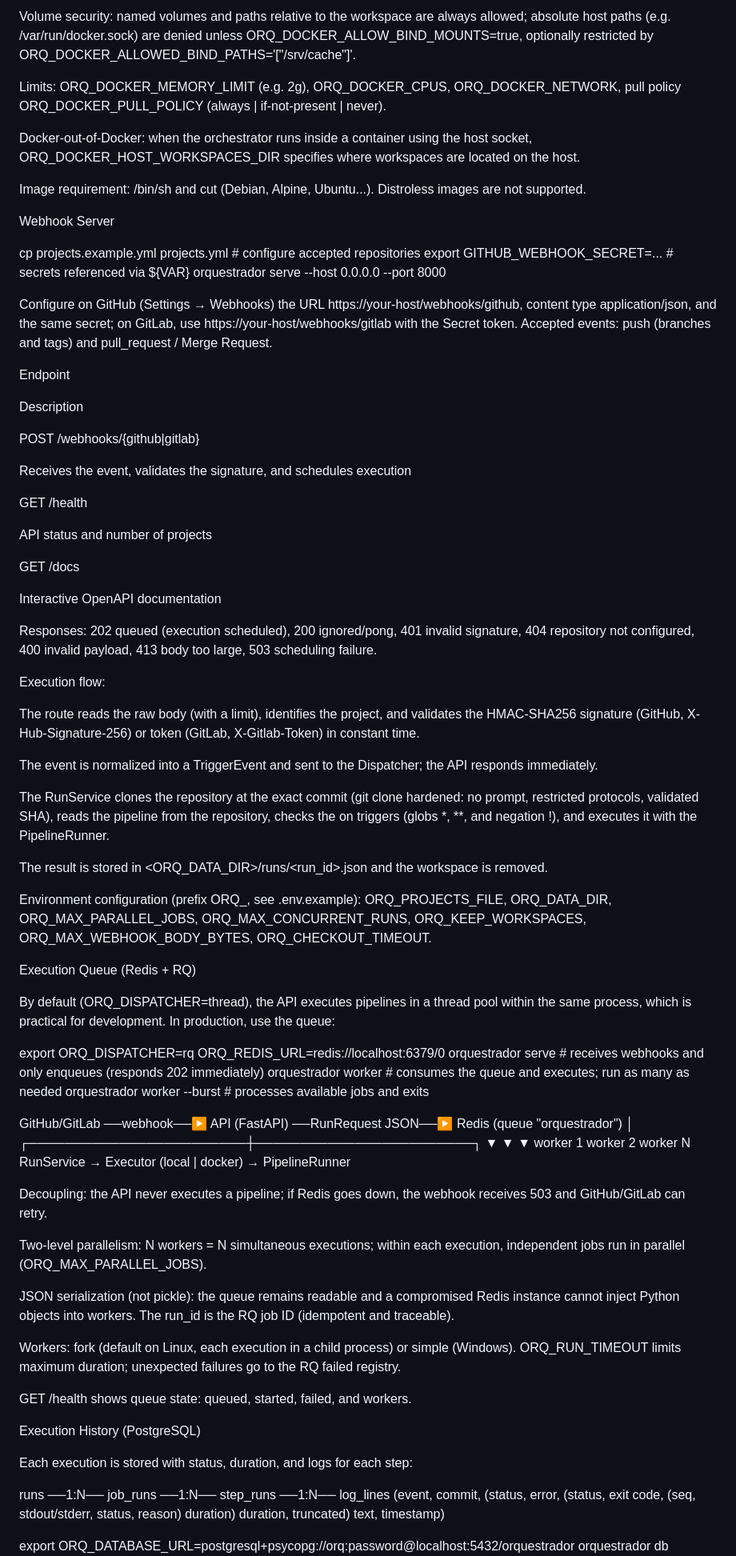
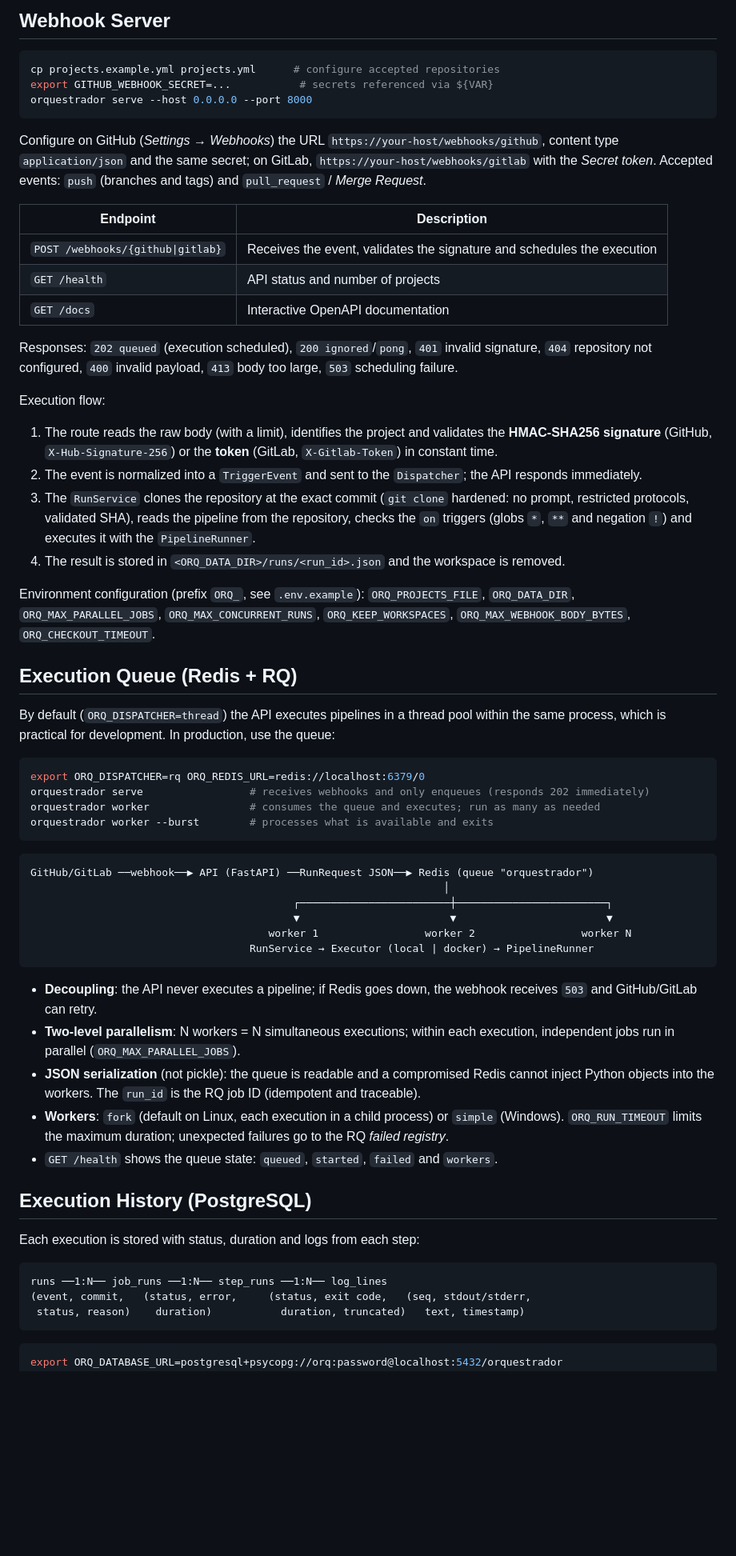
Before and after one commit to itsAntonioDev/Orquestrador, a Markdown page: README.md, the part around one of its changes. Shown at 80% size. Drawn GitHub-style; blank space fills up the shorter version.

````diff
--- a/README.md
+++ b/README.md
@@ -96,83 +75,67 @@ Timeout/cancellation: the step process tree is killed inside the container (via
 
-Volume security: named volumes and paths relative to the workspace are always allowed; absolute host paths (e.g. /var/run/docker.sock) are denied unless ORQ_DOCKER_ALLOW_BIND_MOUNTS=true, optionally restricted by ORQ_DOCKER_ALLOWED_BIND_PATHS='["/srv/cache"]'.
+## Webhook Server
 
-Limits: ORQ_DOCKER_MEMORY_LIMIT (e.g. 2g), ORQ_DOCKER_CPUS, ORQ_DOCKER_NETWORK, pull policy ORQ_DOCKER_PULL_POLICY (always | if-not-present | never).
-
-Docker-out-of-Docker: when the orchestrator runs inside a container using the host socket, ORQ_DOCKER_HOST_WORKSPACES_DIR specifies where workspaces are located on the host.
-
-Image requirement: /bin/sh and cut (Debian, Alpine, Ubuntu...). Distroless images are not supported.
-
-Webhook Server
-
+```bash
 cp projects.example.yml projects.yml      # configure accepted repositories
 export GITHUB_WEBHOOK_SECRET=...           # secrets referenced via ${VAR}
 orquestrador serve --host 0.0.0.0 --port 8000
+```
 
-Configure on GitHub (Settings → Webhooks) the URL https://your-host/webhooks/github, content type application/json, and the same secret; on GitLab, use https://your-host/webhooks/gitlab with the Secret token. Accepted events: push (branches and tags) and pull_request / Merge Request.
+Configure on GitHub (*Settings → Webhooks*) the URL `https://your-host/webhooks/github`, content type `application/json` and the same secret; on GitLab, `https://your-host/webhooks/gitlab` with the *Secret token*. Accepted events: `push` (branches and tags) and `pull_request` / *Merge Request*.
 
-Endpoint
+| Endpoint | Description |
+|----------|-----------|
+| `POST /webhooks/{github\|gitlab}` | Receives the event, validates the signature and schedules the execution |
+| `GET /health` | API status and number of projects |
+| `GET /docs` | Interactive OpenAPI documentation |
 
-Description
-
-POST /webhooks/{github|gitlab}
-
-Receives the event, validates the signature, and schedules execution
-
-GET /health
-
-API status and number of projects
-
-GET /docs
-
-Interactive OpenAPI documentation
-
-Responses: 202 queued (execution scheduled), 200 ignored/pong, 401 invalid signature, 404 repository not configured, 400 invalid payload, 413 body too large, 503 scheduling failure.
+Responses: `202 queued` (execution scheduled), `200 ignored`/`pong`, `401` invalid signature, `404` repository not configured, `400` invalid payload, `413` body too large, `503` scheduling failure.
 
 Execution flow:
 
-The route reads the raw body (with a limit), identifies the project, and validates the HMAC-SHA256 signature (GitHub, X-Hub-Signature-256) or token (GitLab, X-Gitlab-Token) in constant time.
+1. The route reads the raw body (with a limit), identifies the project and validates the **HMAC-SHA256 signature** (GitHub, `X-Hub-Signature-256`) or the **token** (GitLab, `X-Gitlab-Token`) in constant time.
+2. The event is normalized into a `TriggerEvent` and sent to the `Dispatcher`; the API responds immediately.
+3. The `RunService` clones the repository at the exact commit (`git clone` hardened: no prompt, restricted protocols, validated SHA), reads the pipeline from the repository, checks the `on` triggers (globs `*`, `**` and negation `!`) and executes it with the `PipelineRunner`.
+4. The result is stored in `<ORQ_DATA_DIR>/runs/<run_id>.json` and the workspace is removed.
 
-The event is normalized into a TriggerEvent and sent to the Dispatcher; the API responds immediately.
+Environment configuration (prefix `ORQ_`, see `.env.example`): `ORQ_PROJECTS_FILE`, `ORQ_DATA_DIR`, `ORQ_MAX_PARALLEL_JOBS`, `ORQ_MAX_CONCURRENT_RUNS`, `ORQ_KEEP_WORKSPACES`, `ORQ_MAX_WEBHOOK_BODY_BYTES`, `ORQ_CHECKOUT_TIMEOUT`.
 
-The RunService clones the repository at the exact commit (git clone hardened: no prompt, restricted protocols, validated SHA), reads the pipeline from the repository, checks the on triggers (globs *, **, and negation !), and executes it with the PipelineRunner.
+## Execution Queue (Redis + RQ)
 
-The result is stored in <ORQ_DATA_DIR>/runs/<run_id>.json and the workspace is removed.
+By default (`ORQ_DISPATCHER=thread`) the API executes pipelines in a thread pool within the same process, which is practical for development. In production, use the queue:
 
-Environment configuration (prefix ORQ_, see .env.example): ORQ_PROJECTS_FILE, ORQ_DATA_DIR, ORQ_MAX_PARALLEL_JOBS, ORQ_MAX_CONCURRENT_RUNS, ORQ_KEEP_WORKSPACES, ORQ_MAX_WEBHOOK_BODY_BYTES, ORQ_CHECKOUT_TIMEOUT.
-
-Execution Queue (Redis + RQ)
-
-By default (ORQ_DISPATCHER=thread), the API executes pipelines in a thread pool within the same process, which is practical for development. In production, use the queue:
-
+```bash
 export ORQ_DISPATCHER=rq ORQ_REDIS_URL=redis://localhost:6379/0
 orquestrador serve                 # receives webhooks and only enqueues (responds 202 immediately)
 orquestrador worker                # consumes the queue and executes; run as many as needed
-orquestrador worker --burst        # processes available jobs and exits
+orquestrador worker --burst        # processes what is available and exits
+```
 
+```text
 GitHub/GitLab ──webhook──▶ API (FastAPI) ──RunRequest JSON──▶ Redis (queue "orquestrador")
                                                                   │
                                           ┌────────────────────────┼────────────────────────┐
                                           ▼                        ▼                        ▼
                                       worker 1                 worker 2                 worker N
                                    RunService → Executor (local | docker) → PipelineRunner
+```
 
-Decoupling: the API never executes a pipeline; if Redis goes down, the webhook receives 503 and GitHub/GitLab can retry.
+- **Decoupling**: the API never executes a pipeline; if Redis goes down, the webhook receives `503` and GitHub/GitLab can retry.
+- **Two-level parallelism**: N workers = N simultaneous executions; within each execution, independent jobs run in parallel (`ORQ_MAX_PARALLEL_JOBS`).
+- **JSON serialization** (not pickle): the queue is readable and a compromised Redis cannot inject Python objects into the workers. The `run_id` is the RQ job ID (idempotent and traceable).
+- **Workers**: `fork` (default on Linux, each execution in a child process) or `simple` (Windows). `ORQ_RUN_TIMEOUT` limits the maximum duration; unexpected failures go to the RQ *failed registry*.
+- `GET /health` shows the queue state: `queued`, `started`, `failed` and `workers`.
 
-Two-level parallelism: N workers = N simultaneous executions; within each execution, independent jobs run in parallel (ORQ_MAX_PARALLEL_JOBS).
+## Execution History (PostgreSQL)
 
-JSON serialization (not pickle): the queue remains readable and a compromised Redis instance cannot inject Python objects into workers. The run_id is the RQ job ID (idempotent and traceable).
+Each execution is stored with status, duration and logs from each step:
 
-Workers: fork (default on Linux, each execution in a child process) or simple (Windows). ORQ_RUN_TIMEOUT limits maximum duration; unexpected failures go to the RQ failed registry.
+```text
+runs ──1:N── job_runs ──1:N── step_runs ──1:N── log_lines
+(event, commit,   (status, error,     (status, exit code,   (seq, stdout/stderr,
+ status, reason)    duration)           duration, truncated)   text, timestamp)
+```
 
-GET /health shows queue state: queued, started, failed, and workers.
-
-Execution History (PostgreSQL)
-
-Each execution is stored with status, duration, and logs for each step:
-
-runs ──1:N── job_runs ──1:N── step_runs ──1:N── log_lines
-(event, commit,    (status, error,   (status, exit code,   (seq, stdout/stderr,
- status, reason)    duration)          duration, truncated)   text, timestamp)
-
+```bash
 export ORQ_DATABASE_URL=postgresql+psycopg://orq:password@localhost:5432/orquestrador
 orquestrador db upgrade          # apply Alembic migrations
````
Also changed, not shown: other parts of README.md (+94 -157 lines).
